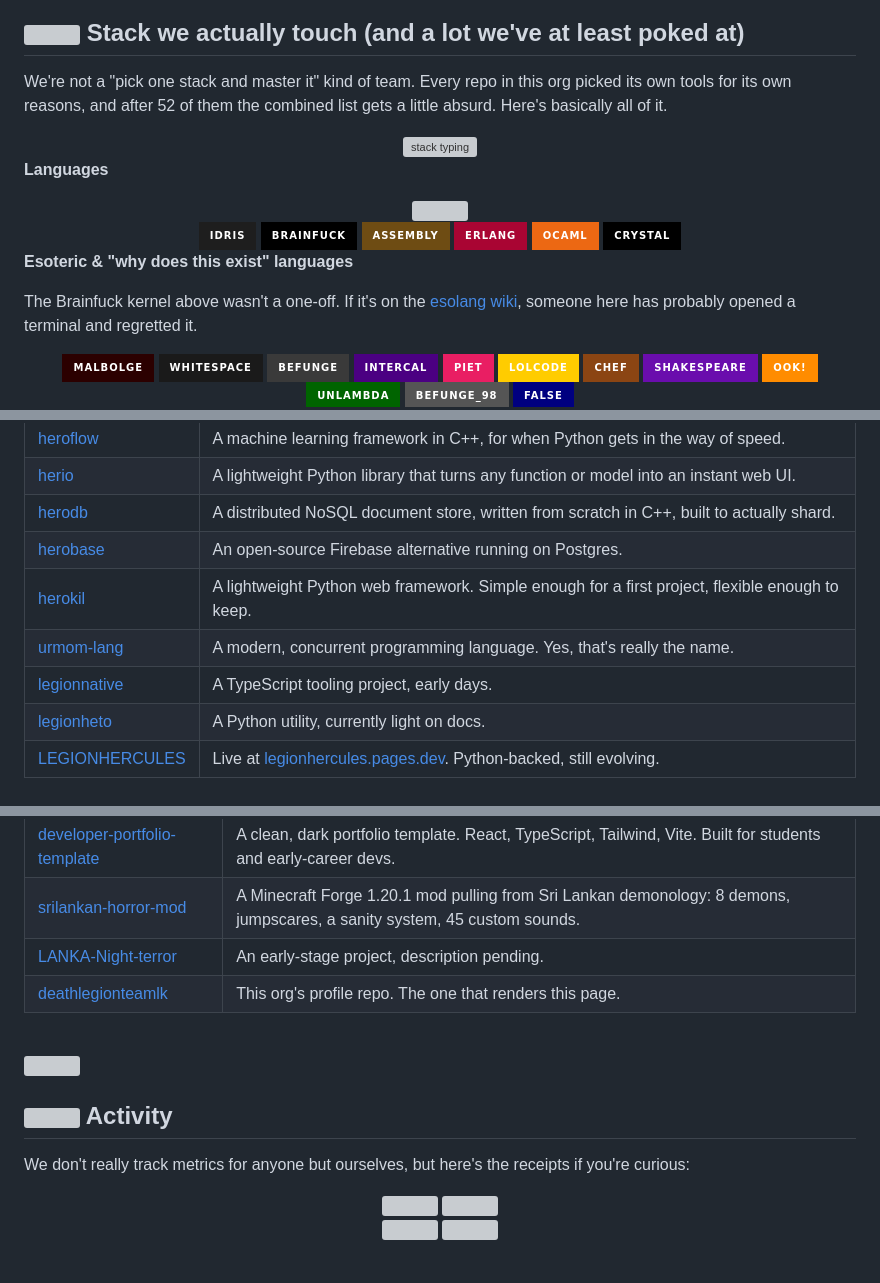
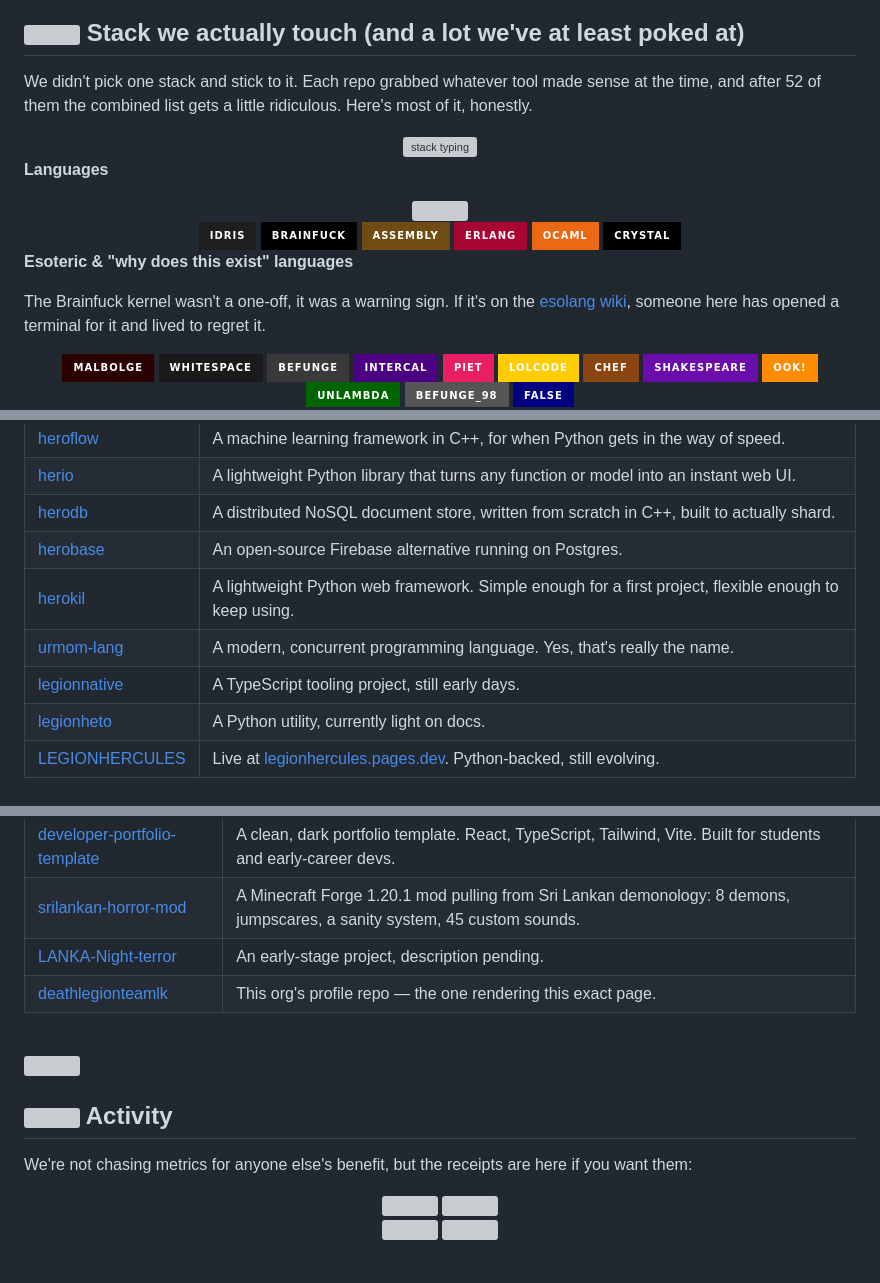
Before and after one commit to deathlegionteamlk/deathlegionteamlk, a Markdown page: readme.md, 3 parts joined by grey strips. Rendered like a GitHub page; badges without logos; grey boxes are pictures that could not be loaded.

```diff
--- a/readme.md
+++ b/readme.md
@@ -76,7 +86,7 @@ If you're searching for **Sri Lankan developers on GitHub**, **open source AI ag
 
 ## <img src="https://cdn.simpleicons.org/rust/dea584" width="26"/> Stack we actually touch (and a lot we've at least poked at)
 
-We're not a "pick one stack and master it" kind of team. Every repo in this org picked its own tools for its own reasons, and after 52 of them the combined list gets a little absurd. Here's basically all of it.
+We didn't pick one stack and stick to it. Each repo grabbed whatever tool made sense at the time, and after 52 of them the combined list gets a little ridiculous. Here's most of it, honestly.
 
 <div align="center">
 <img src="https://readme-typing-svg.demolab.com?font=Fira+Code&size=14&duration=2200&pause=900&color=FBBF24&center=true&vCenter=true&width=650&lines=if+it+has+a+compiler%2C+we've+probably+tried+it;polyglot+by+accident%2C+not+by+plan" alt="stack typing" />
@@ -99,7 +109,7 @@ We're not a "pick one stack and master it" kind of team. Every repo in this org
 
 **Esoteric & "why does this exist" languages**
 
-The Brainfuck kernel above wasn't a one-off. If it's on the [esolang wiki](https://esolangs.org), someone here has probably opened a terminal and regretted it.
+The Brainfuck kernel wasn't a one-off, it was a warning sign. If it's on the [esolang wiki](https://esolangs.org), someone here has opened a terminal for it and lived to regret it.
 
 <div align="center">
 <img src="https://img.shields.io/badge/malbolge-2b0000?style=for-the-badge"/>
@@ -245,9 +260,9 @@ If a language, framework, or runtime exists and we haven't touched it yet, give
 | [herio](https://github.com/deathlegionteamlk/herio) | A lightweight Python library that turns any function or model into an instant web UI. |
 | [herodb](https://github.com/deathlegionteamlk/herodb) | A distributed NoSQL document store, written from scratch in C++, built to actually shard. |
 | [herobase](https://github.com/deathlegionteamlk/herobase) | An open-source Firebase alternative running on Postgres. |
-| [herokil](https://github.com/deathlegionteamlk/herokil) | A lightweight Python web framework. Simple enough for a first project, flexible enough to keep. |
+| [herokil](https://github.com/deathlegionteamlk/herokil) | A lightweight Python web framework. Simple enough for a first project, flexible enough to keep using. |
 | [urmom-lang](https://github.com/deathlegionteamlk/urmom-lang) | A modern, concurrent programming language. Yes, that's really the name. |
-| [legionnative](https://github.com/deathlegionteamlk/legionnative) | A TypeScript tooling project, early days. |
+| [legionnative](https://github.com/deathlegionteamlk/legionnative) | A TypeScript tooling project, still early days. |
 | [legionheto](https://github.com/deathlegionteamlk/legionheto) | A Python utility, currently light on docs. |
 | [LEGIONHERCULES](https://github.com/deathlegionteamlk/LEGIONHERCULES) | Live at [legionhercules.pages.dev](https://legionhercules.pages.dev). Python-backed, still evolving. |
 
@@ -300,7 +323,7 @@ If a language, framework, or runtime exists and we haven't touched it yet, give
 | [developer-portfolio-template](https://github.com/deathlegionteamlk/developer-portfolio-template) | A clean, dark portfolio template. React, TypeScript, Tailwind, Vite. Built for students and early-career devs. |
 | [srilankan-horror-mod](https://github.com/deathlegionteamlk/srilankan-horror-mod) | A Minecraft Forge 1.20.1 mod pulling from Sri Lankan demonology: 8 demons, jumpscares, a sanity system, 45 custom sounds. |
 | [LANKA-Night-terror](https://github.com/deathlegionteamlk/LANKA-Night-terror) | An early-stage project, description pending. |
-| [deathlegionteamlk](https://github.com/deathlegionteamlk/deathlegionteamlk) | This org's profile repo. The one that renders this page. |
+| [deathlegionteamlk](https://github.com/deathlegionteamlk/deathlegionteamlk) | This org's profile repo — the one rendering this exact page. |
 
 <br/>
 
@@ -308,7 +331,7 @@ If a language, framework, or runtime exists and we haven't touched it yet, give
 
 ## <img src="https://cdn.simpleicons.org/statuspage/00B140" width="26"/> Activity
 
-We don't really track metrics for anyone but ourselves, but here's the receipts if you're curious:
+We're not chasing metrics for anyone else's benefit, but the receipts are here if you want them:
 
 <div align="center">
 
```
Also changed, not shown: other parts of readme.md (+48 -17 lines).
